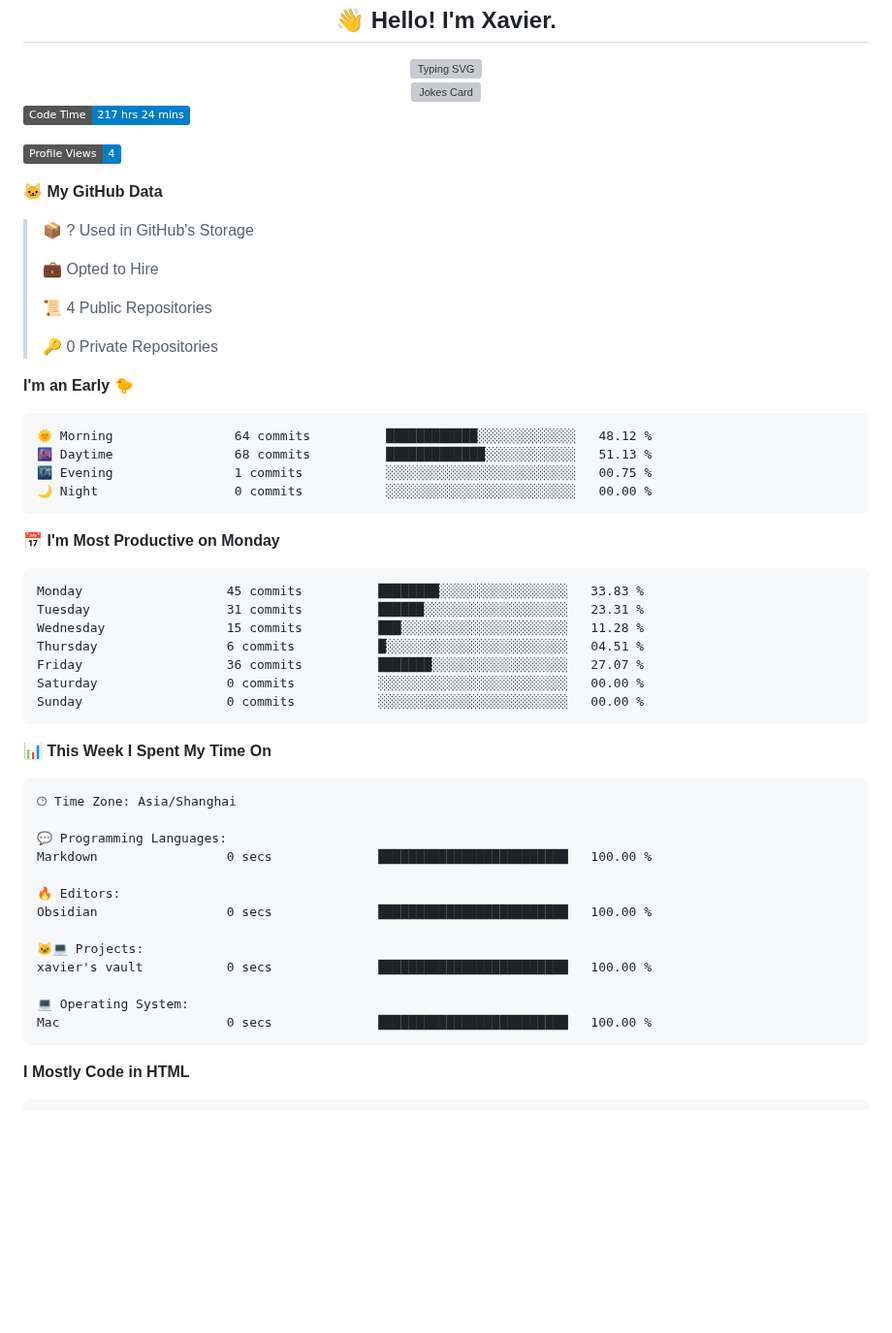
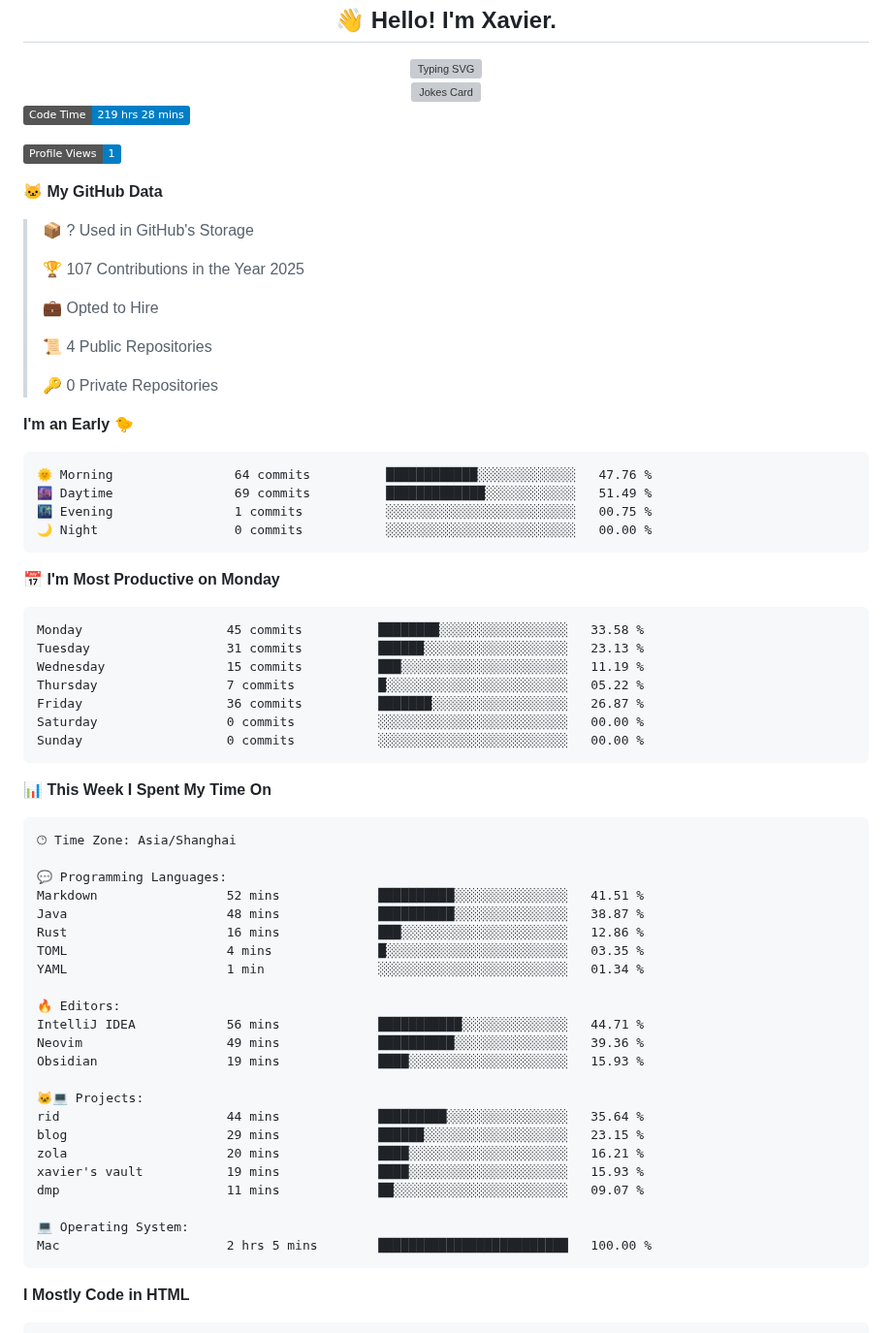
Before and after one commit to xavier2code/xavier2code, a Markdown page: README.md, the part around one of its changes. Shown at 97% size. Drawn GitHub-style; badges without logos; blank space fills up the shorter version; grey boxes are pictures that could not be loaded.

Commit message:
Updated with Dev Metrics

````diff
--- a/README.md
+++ b/README.md
@@ -12,13 +12,15 @@
 </div>
 
 <!--START_SECTION:waka-->
-![Code Time](http://img.shields.io/badge/Code%20Time-217%20hrs%2024%20mins-blue)
+![Code Time](http://img.shields.io/badge/Code%20Time-219%20hrs%2028%20mins-blue)
 
-![Profile Views](http://img.shields.io/badge/Profile%20Views-4-blue)
+![Profile Views](http://img.shields.io/badge/Profile%20Views-1-blue)
 
 **🐱 My GitHub Data**
 
 > 📦 ? Used in GitHub's Storage
+ >
+> 🏆 107 Contributions in the Year 2025
  >
 > 💼 Opted to Hire
  >
@@ -29,19 +31,19 @@
 **I'm an Early 🐤**
 
 ```text
-🌞 Morning                64 commits          ████████████░░░░░░░░░░░░░   48.12 %
-🌆 Daytime                68 commits          █████████████░░░░░░░░░░░░   51.13 %
+🌞 Morning                64 commits          ████████████░░░░░░░░░░░░░   47.76 %
+🌆 Daytime                69 commits          █████████████░░░░░░░░░░░░   51.49 %
 🌃 Evening                1 commits           ░░░░░░░░░░░░░░░░░░░░░░░░░   00.75 %
 🌙 Night                  0 commits           ░░░░░░░░░░░░░░░░░░░░░░░░░   00.00 %
 ```
 📅 **I'm Most Productive on Monday**
 
 ```text
-Monday                   45 commits          ████████░░░░░░░░░░░░░░░░░   33.83 %
-Tuesday                  31 commits          ██████░░░░░░░░░░░░░░░░░░░   23.31 %
-Wednesday                15 commits          ███░░░░░░░░░░░░░░░░░░░░░░   11.28 %
-Thursday                 6 commits           █░░░░░░░░░░░░░░░░░░░░░░░░   04.51 %
-Friday                   36 commits          ███████░░░░░░░░░░░░░░░░░░   27.07 %
+Monday                   45 commits          ████████░░░░░░░░░░░░░░░░░   33.58 %
+Tuesday                  31 commits          ██████░░░░░░░░░░░░░░░░░░░   23.13 %
+Wednesday                15 commits          ███░░░░░░░░░░░░░░░░░░░░░░   11.19 %
+Thursday                 7 commits           █░░░░░░░░░░░░░░░░░░░░░░░░   05.22 %
+Friday                   36 commits          ███████░░░░░░░░░░░░░░░░░░   26.87 %
 Saturday                 0 commits           ░░░░░░░░░░░░░░░░░░░░░░░░░   00.00 %
 Sunday                   0 commits           ░░░░░░░░░░░░░░░░░░░░░░░░░   00.00 %
 ```
@@ -53,16 +55,26 @@ Sunday                   0 commits           ░░░░░░░░░░░
 🕑︎ Time Zone: Asia/Shanghai
 
 💬 Programming Languages:
-Markdown                 0 secs              █████████████████████████   100.00 %
+Markdown                 52 mins             ██████████░░░░░░░░░░░░░░░   41.51 %
+Java                     48 mins             ██████████░░░░░░░░░░░░░░░   38.87 %
+Rust                     16 mins             ███░░░░░░░░░░░░░░░░░░░░░░   12.86 %
+TOML                     4 mins              █░░░░░░░░░░░░░░░░░░░░░░░░   03.35 %
+YAML                     1 min               ░░░░░░░░░░░░░░░░░░░░░░░░░   01.34 %
 
 🔥 Editors:
-Obsidian                 0 secs              █████████████████████████   100.00 %
+IntelliJ IDEA            56 mins             ███████████░░░░░░░░░░░░░░   44.71 %
+Neovim                   49 mins             ██████████░░░░░░░░░░░░░░░   39.36 %
+Obsidian                 19 mins             ████░░░░░░░░░░░░░░░░░░░░░   15.93 %
 
 🐱‍💻 Projects:
-xavier's vault           0 secs              █████████████████████████   100.00 %
+rid                      44 mins             █████████░░░░░░░░░░░░░░░░   35.64 %
+blog                     29 mins             ██████░░░░░░░░░░░░░░░░░░░   23.15 %
+zola                     20 mins             ████░░░░░░░░░░░░░░░░░░░░░   16.21 %
+xavier's vault           19 mins             ████░░░░░░░░░░░░░░░░░░░░░   15.93 %
+dmp                      11 mins             ██░░░░░░░░░░░░░░░░░░░░░░░   09.07 %
 
 💻 Operating System:
-Mac                      0 secs              █████████████████████████   100.00 %
+Mac                      2 hrs 5 mins        █████████████████████████   100.00 %
 ```
 
 **I Mostly Code in HTML**
````
Also changed, not shown: other parts of README.md (+1 -1 lines), assets/bar_graph.png.
